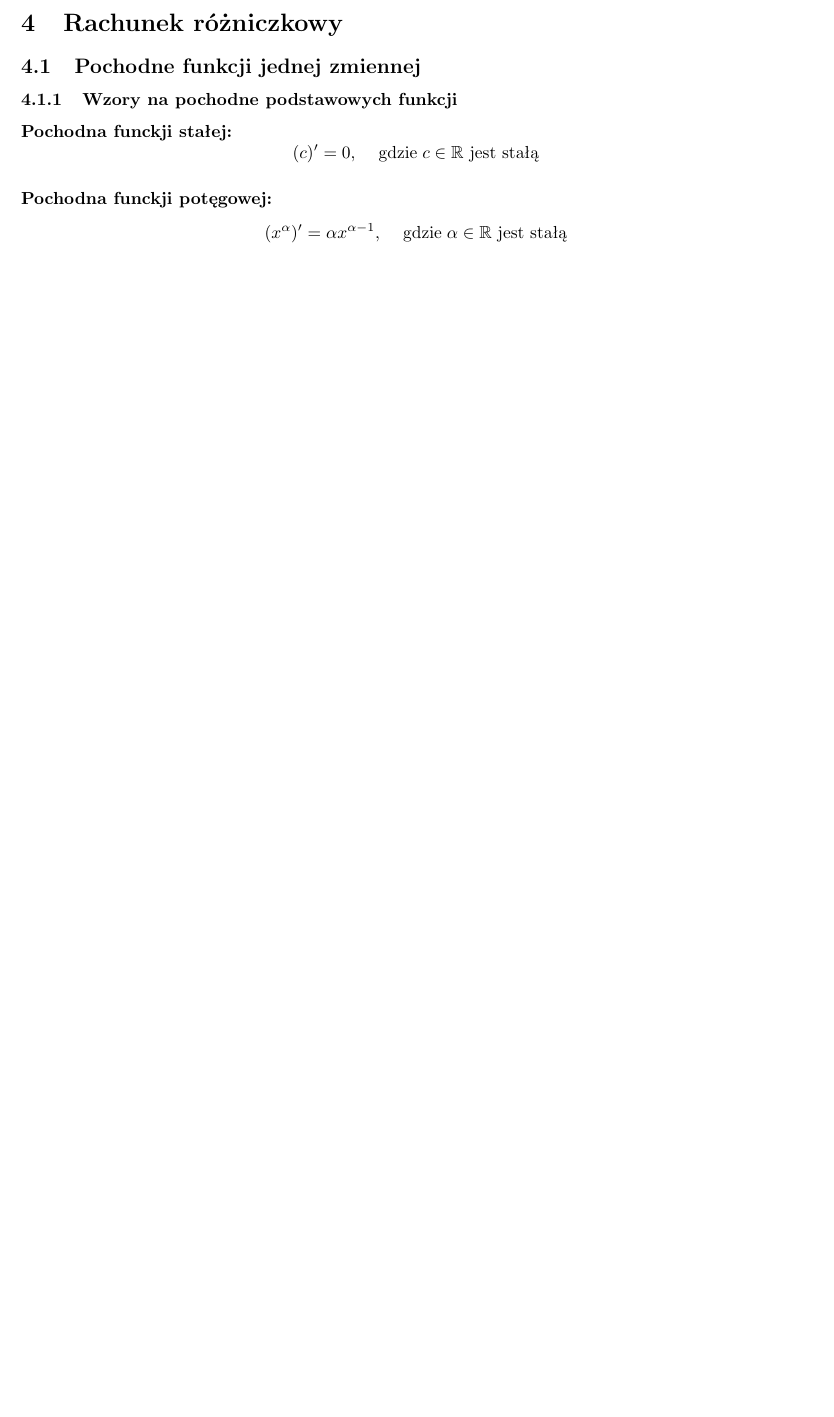
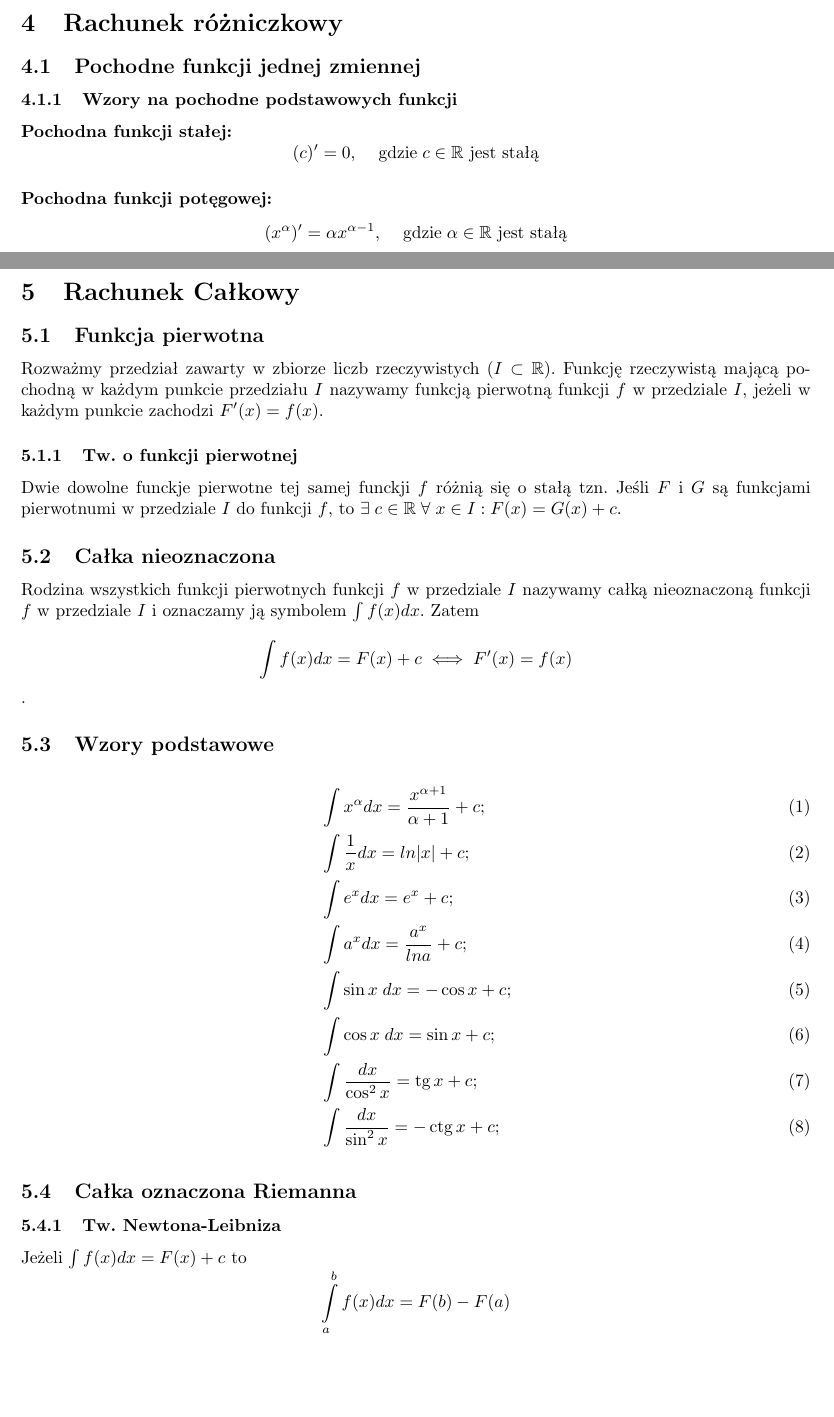
Before and after one commit to MNycz223/Notatki-Studia, a LaTeX document (Matematyka dla inżynierów/Matematyka.tex, which reads Matematyka dla inżynierów/tex/RachunekCalkowy.tex, Matematyka dla inżynierów/tex/RachunekRozniczkowy.tex): part of page 15 of 18 before the commit and two parts of pages 15 and 19 of 19 after it, the two joined at a grey line, cut so that both start at the same text, the shorter picture padded with empty space. Compiled offline with pdfLaTeX.

Commit message:
Rachunek całkowy

```diff
--- /dev/null
+++ b/Matematyka dla inżynierów/tex/RachunekCalkowy.tex
@@ -0,0 +1,34 @@
+\documentclass[../Matematyka.tex]{subfiles}
+
+\begin{document}
+    \section{Rachunek Całkowy}
+
+    \subsection{Funkcja pierwotna}
+    Rozważmy przedział zawarty w zbiorze liczb rzeczywistych (\(I \subset \R\)). Funkcję rzeczywistą mającą pochodną w każdym
+    punkcie przedziału \(I\) nazywamy funkcją pierwotną funkcji \(f\) w przedziale \(I\), jeżeli w każdym punkcie zachodzi \(F\prim(x) = f(x)\).
+
+    \subsubsection{Tw. o funkcji pierwotnej}
+    Dwie dowolne funckje pierwotne tej samej funckji \(f\) różnią się o stałą tzn.
+    Jeśli \(F\) i \(G\) są funkcjami pierwotnumi w przedziale \(I\) do funkcji \(f\), to \(\exists\;c \in \R\;\forall\;x \in I : F(x) = G(x) + c\).
+
+    \subsection{Całka nieoznaczona}
+    Rodzina wszystkich funkcji pierwotnych funkcji \(f\) w przedziale \(I\) nazywamy całką nieoznaczoną funkcji \(f\) w przedziale \(I\) i oznaczamy ją symbolem \(\int f(x)dx\). Zatem
+    \[\int f(x)dx = F(x) + c \iff F\prim(x) = f(x)\].
+
+    \subsection{Wzory podstawowe}
+    \begin{align}
+        &\int x^\alpha dx = \frac{x^{\alpha+1}}{\alpha+1} + c; \\
+        &\int \frac{1}{x}dx = ln|x| + c; \\
+        &\int e^xdx = e^x + c; \\
+        &\int a^xdx = \frac{a^x}{lna} + c; \\
+        &\int \sin x\;dx = -\cos x + c; \\
+        &\int \cos x\;dx = \sin x + c; \\
+        &\int \frac{dx}{\cos^2 x} = \tg x + c; \\
+        &\int \frac{dx}{\sin^2 x} = -\ctg x + c;
+    \end{align}
+
+    \subsection{Całka oznaczona Riemanna}
+    \subsubsection{Tw. Newtona-Leibniza}
+    Jeżeli \(\int f(x)dx = F(x) + c\) to
+    \[\int\limits_a^b f(x)dx = F(b) - F(a)\]
+\end{document}
--- a/Matematyka dla inżynierów/tex/RachunekRozniczkowy.tex
+++ b/Matematyka dla inżynierów/tex/RachunekRozniczkowy.tex
@@ -1,18 +1,15 @@
 \documentclass[../Matematyka.tex]{subfiles}
 
 \begin{document}
-    \newcommand{\bis}{^{\prime\prime}}
-    \newcommand{\prim}{^\prime}
-
     \section{Rachunek różniczkowy}
 
     \subsection{Pochodne funkcji jednej zmiennej}
 
     \subsubsection{Wzory na pochodne podstawowych funkcji}
 
-    \paragraph{Pochodna funckji stałej:}
-    \[ (c)\prim = 0 \text{, \quad gdzie} \; c \in \mathbb{R} \text{ jest stałą} \]
+    \paragraph{Pochodna funkcji stałej:}
+    \[ (c)\prim = 0 \text{, \quad gdzie} \; c \in \R \text{ jest stałą} \]
 
-    \paragraph{Pochodna funckji potęgowej:}
-    \[ (x^\alpha)\prim = \alpha x^{\alpha-1} \text{, \quad gdzie} \; \alpha \in \mathbb{R} \text{ jest stałą} \]
+    \paragraph{Pochodna funkcji potęgowej:}
+    \[ (x^\alpha)\prim = \alpha x^{\alpha-1} \text{, \quad gdzie} \; \alpha \in \R \text{ jest stałą} \]
 
```
Also changed, not shown: Matematyka dla inżynierów/Matematyka.tex (+7 -0 lines), Matematyka dla inżynierów/Matematyka.pdf, Matematyka dla inżynierów/tex/RachunekRozniczkowy.tex (18 more changed lines).
